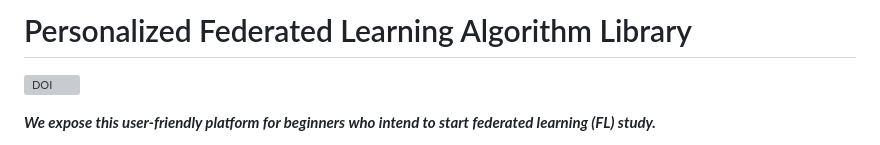
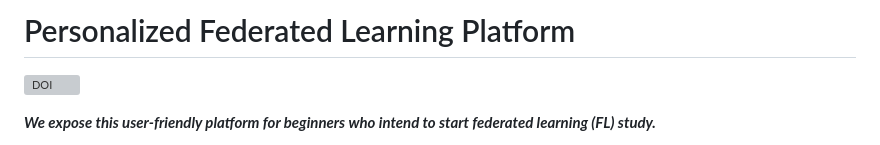
Before and after one commit to fleaf00571/PFLlib, a Markdown page: README.md, the part around the change. Drawn GitHub-style; grey boxes are pictures that could not be loaded.

Commit message:
Revert "Update README.md"
This reverts commit 2eaaf65eccdc8f5c8626c09bcd84729a2730bdd9.

```diff
--- a/README.md
+++ b/README.md
@@ -1,4 +1,4 @@
-# Personalized Federated Learning Algorithm Library
+# Personalized Federated Learning Platform
 
 [![DOI](https://zenodo.org/badge/292225878.svg)](https://zenodo.org/badge/latestdoi/292225878)
 
```
